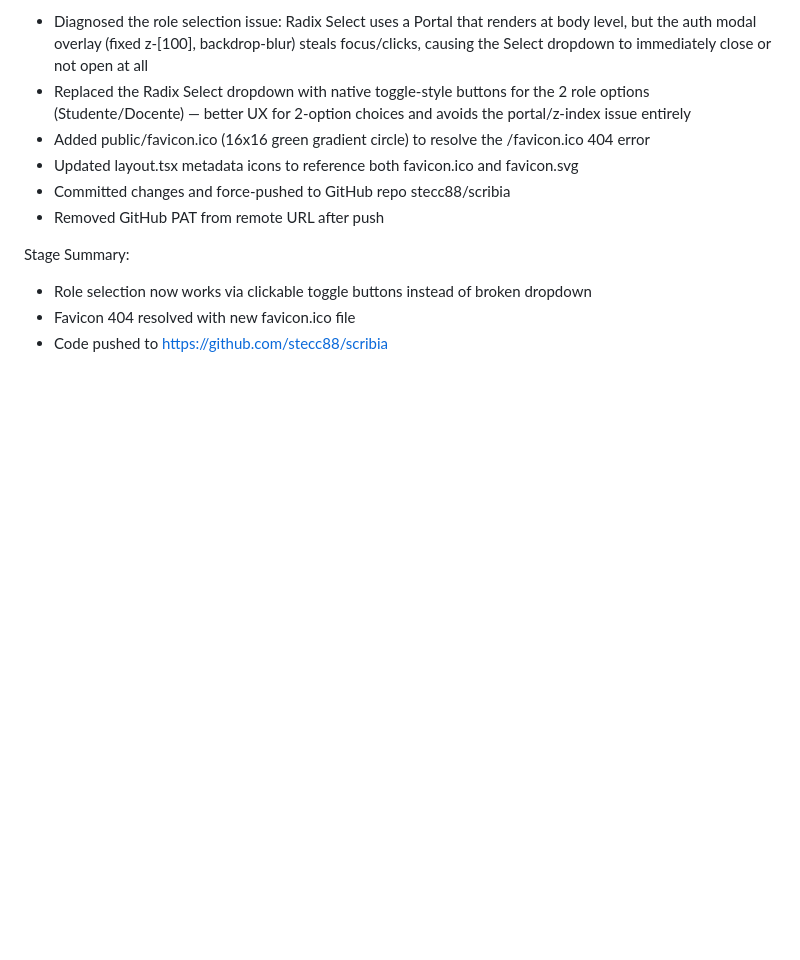
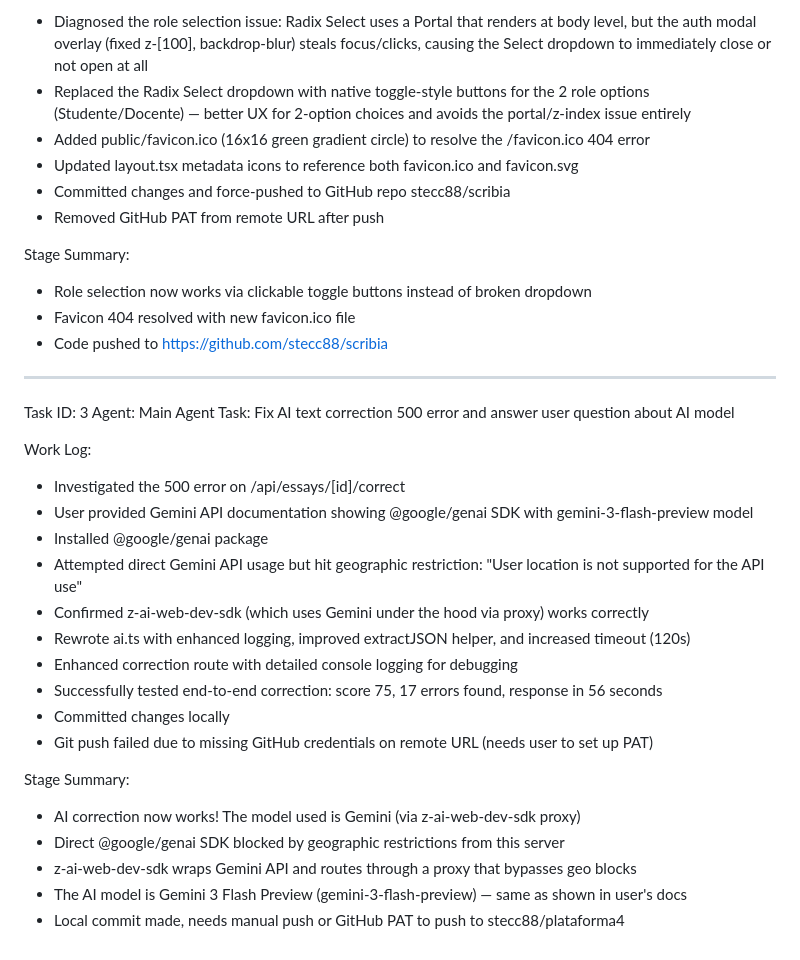
Before and after one commit to stecc88/plataforma4, a Markdown page: worklog.md, the part around the change. GitHub-like rendering; blank space fills up the shorter version.

Commit message:
e340d0e0-5dec-41ec-9616-346996ca4274

```diff
--- a/worklog.md
+++ b/worklog.md
@@ -51,3 +51,27 @@ Stage Summary:
 - Role selection now works via clickable toggle buttons instead of broken dropdown
 - Favicon 404 resolved with new favicon.ico file
 - Code pushed to https://github.com/stecc88/scribia
+
+---
+Task ID: 3
+Agent: Main Agent
+Task: Fix AI text correction 500 error and answer user question about AI model
+
+Work Log:
+- Investigated the 500 error on /api/essays/[id]/correct
+- User provided Gemini API documentation showing @google/genai SDK with gemini-3-flash-preview model
+- Installed @google/genai package
+- Attempted direct Gemini API usage but hit geographic restriction: "User location is not supported for the API use"
+- Confirmed z-ai-web-dev-sdk (which uses Gemini under the hood via proxy) works correctly
+- Rewrote ai.ts with enhanced logging, improved extractJSON helper, and increased timeout (120s)
+- Enhanced correction route with detailed console logging for debugging
+- Successfully tested end-to-end correction: score 75, 17 errors found, response in 56 seconds
+- Committed changes locally
+- Git push failed due to missing GitHub credentials on remote URL (needs user to set up PAT)
+
+Stage Summary:
+- AI correction now works! The model used is Gemini (via z-ai-web-dev-sdk proxy)
+- Direct @google/genai SDK blocked by geographic restrictions from this server
+- z-ai-web-dev-sdk wraps Gemini API and routes through a proxy that bypasses geo blocks
+- The AI model is Gemini 3 Flash Preview (gemini-3-flash-preview) — same as shown in user's docs
+- Local commit made, needs manual push or GitHub PAT to push to stecc88/plataforma4
```
